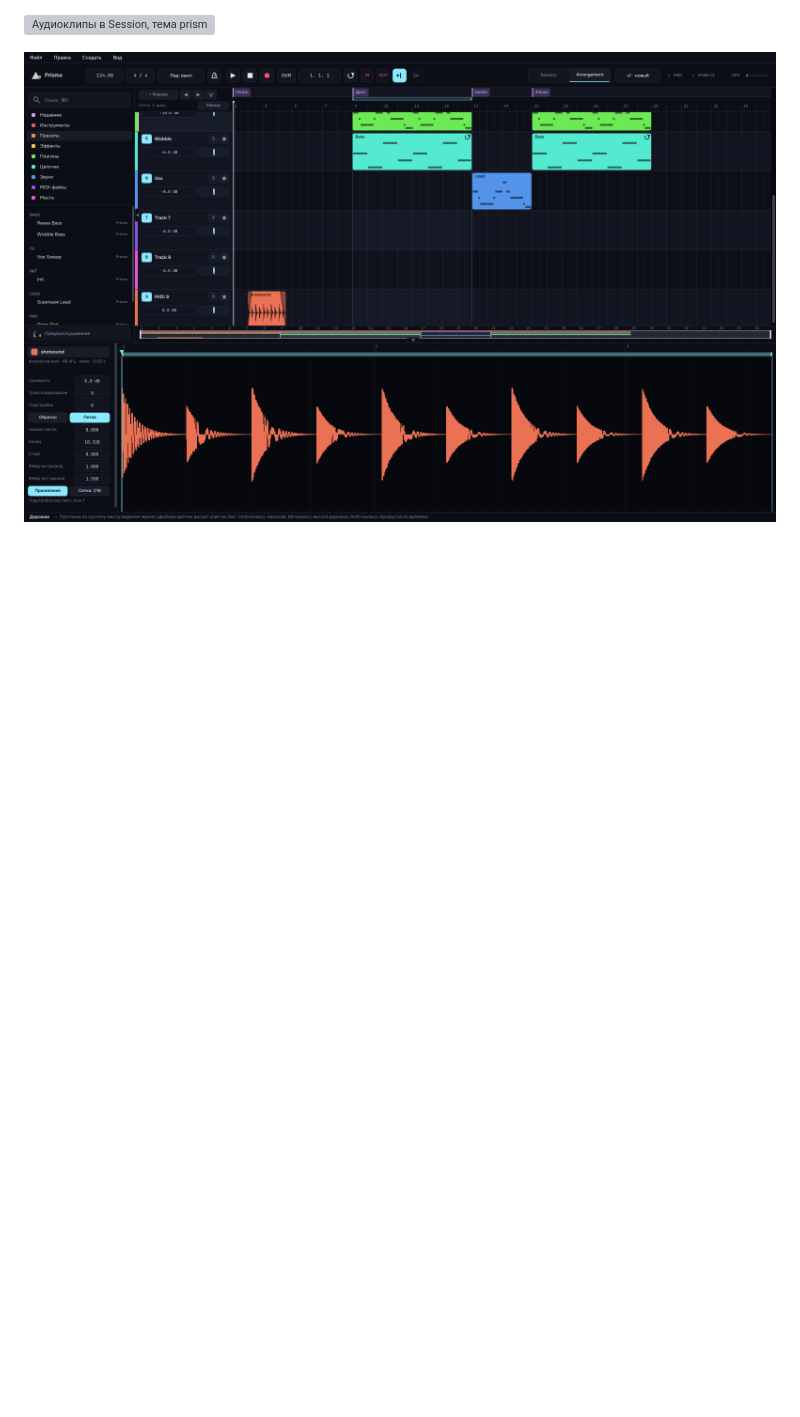
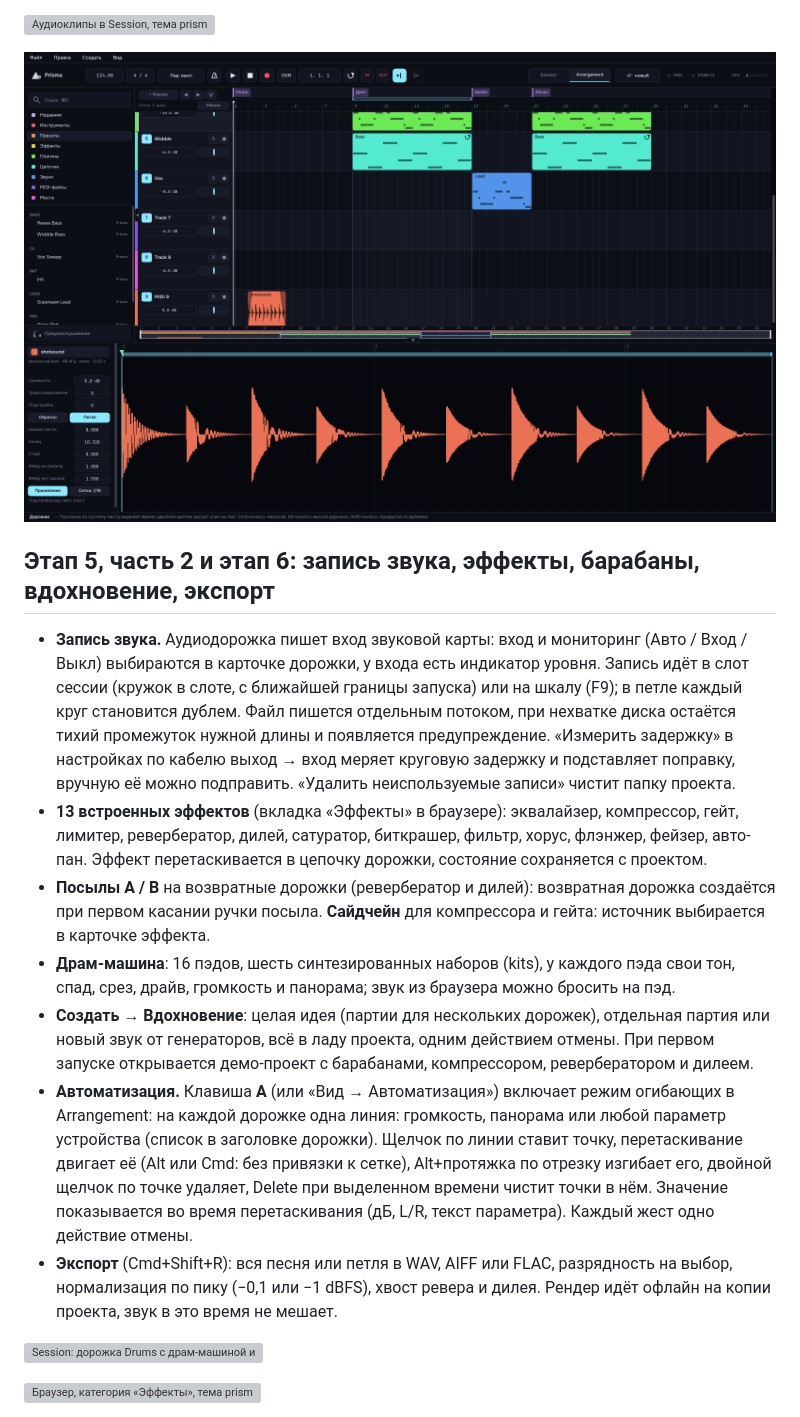
Before and after one commit to Silver-Season/DAW, a Markdown page: README.md, the part around one of its changes. Rendered like a GitHub page; blank space fills up the shorter version; grey boxes are pictures that could not be loaded.

Commit message:
README: stage 5 part 2 and stage 6 section
Co-Authored-By: Claude Opus 5.5 <noreply@anthropic.com>

```diff
--- a/README.md
+++ b/README.md
@@ -136,3 +136,17 @@
 
 ![Аудиоклип на шкале и редактор аудиоклипа, тема prism](media/stage5-arrangement-audio-prism.png)
 
+## Этап 5, часть 2 и этап 6: запись звука, эффекты, барабаны, вдохновение, экспорт
+
+- **Запись звука.** Аудиодорожка пишет вход звуковой карты: вход и мониторинг (Авто / Вход / Выкл) выбираются в карточке дорожки, у входа есть индикатор уровня. Запись идёт в слот сессии (кружок в слоте, с ближайшей границы запуска) или на шкалу (F9); в петле каждый круг становится дублем. Файл пишется отдельным потоком, при нехватке диска остаётся тихий промежуток нужной длины и появляется предупреждение. «Измерить задержку» в настройках по кабелю выход → вход меряет круговую задержку и подставляет поправку, вручную её можно подправить. «Удалить неиспользуемые записи» чистит папку проекта.
+- **13 встроенных эффектов** (вкладка «Эффекты» в браузере): эквалайзер, компрессор, гейт, лимитер, ревербератор, дилей, сатуратор, биткрашер, фильтр, хорус, флэнжер, фейзер, авто-пан. Эффект перетаскивается в цепочку дорожки, состояние сохраняется с проектом.
+- **Посылы A / B** на возвратные дорожки (ревербератор и дилей): возвратная дорожка создаётся при первом касании ручки посыла. **Сайдчейн** для компрессора и гейта: источник выбирается в карточке эффекта.
+- **Драм-машина**: 16 пэдов, шесть синтезированных наборов (kits), у каждого пэда свои тон, спад, срез, драйв, громкость и панорама; звук из браузера можно бросить на пэд.
+- **Создать → Вдохновение**: целая идея (партии для нескольких дорожек), отдельная партия или новый звук от генераторов, всё в ладу проекта, одним действием отмены. При первом запуске открывается демо-проект с барабанами, компрессором, ревербератором и дилеем.
+- **Автоматизация.** Клавиша **A** (или «Вид → Автоматизация») включает режим огибающих в Arrangement: на каждой дорожке одна линия: громкость, панорама или любой параметр устройства (список в заголовке дорожки). Щелчок по линии ставит точку, перетаскивание двигает её (Alt или Cmd: без привязки к сетке), Alt+протяжка по отрезку изгибает его, двойной щелчок по точке удаляет, Delete при выделенном времени чистит точки в нём. Значение показывается во время перетаскивания (дБ, L/R, текст параметра). Каждый жест одно действие отмены.
+- **Экспорт** (Cmd+Shift+R): вся песня или петля в WAV, AIFF или FLAC, разрядность на выбор, нормализация по пику (−0,1 или −1 dBFS), хвост ревера и дилея. Рендер идёт офлайн на копии проекта, звук в это время не мешает.
+
+![Session: дорожка Drums с драм-машиной и компрессором, тема prism](media/stage6-session-drums-prism.png)
+
+![Браузер, категория «Эффекты», тема prism](media/stage6-browser-effects-prism.png)
+
```
Also changed, not shown: other parts of README.md (+4 -0 lines).
